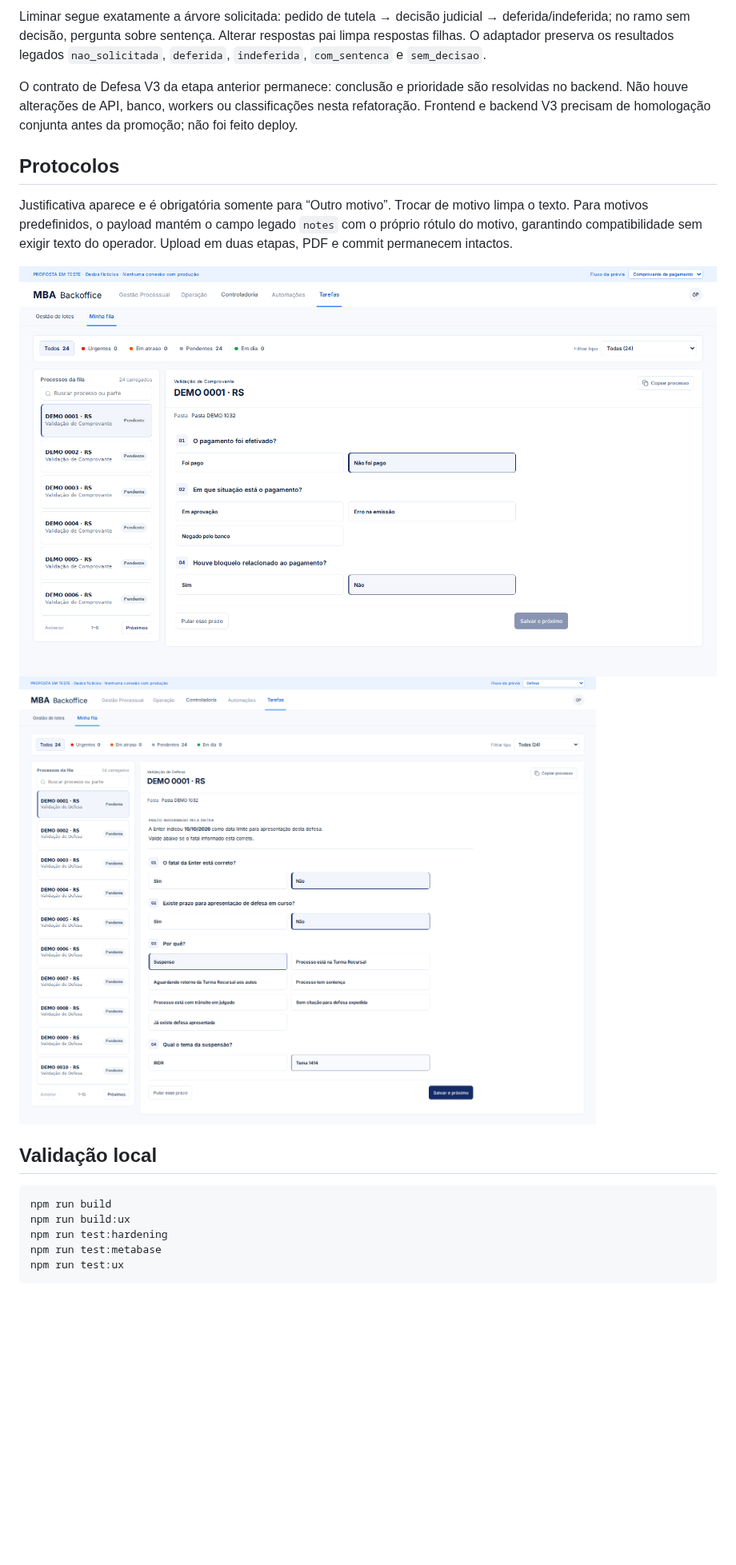
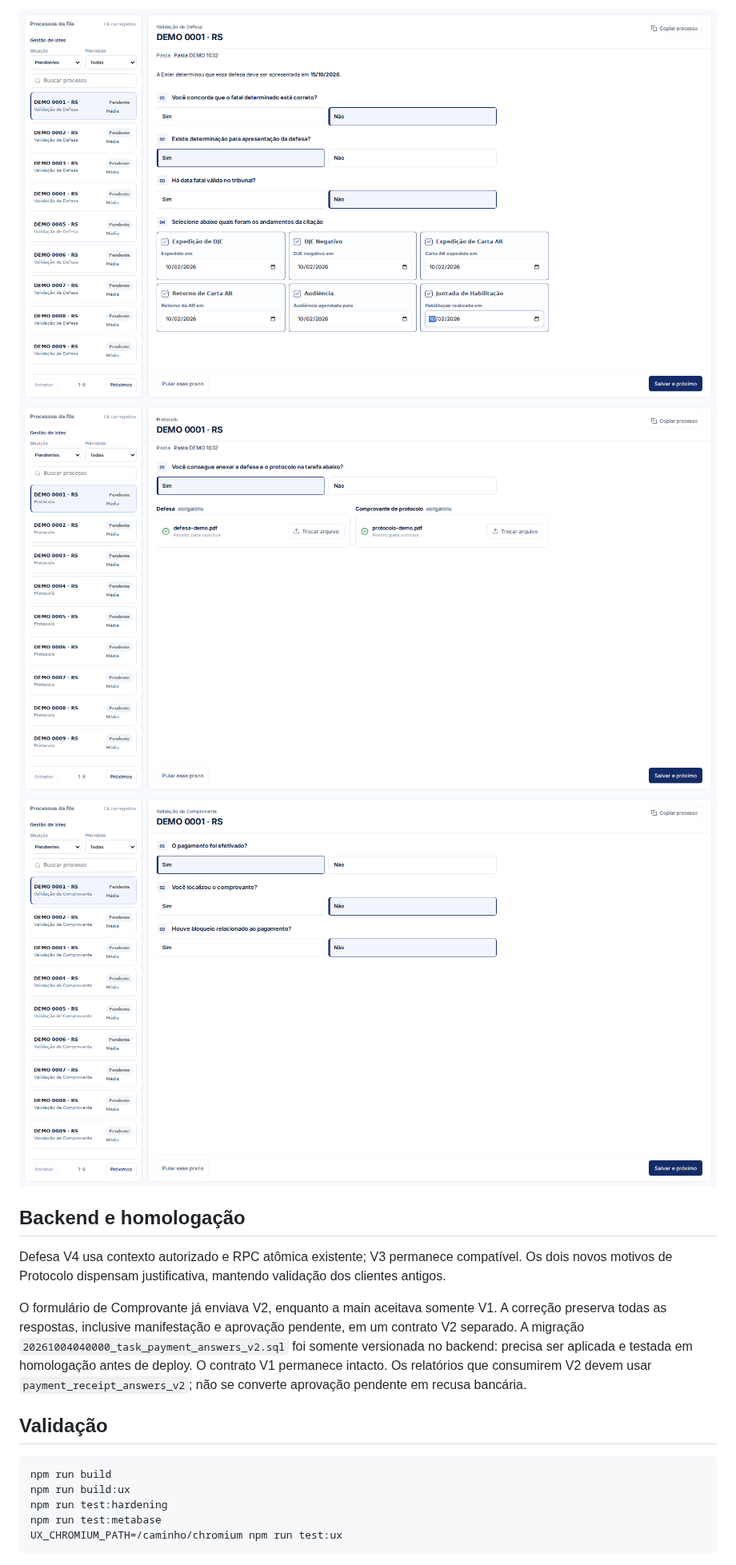
Before and after one commit to portilhooooooooo/mascarenhas.github.io, a Markdown page: docs/ux-review/README.md, the part around one of its changes. Shown at 80% size. Rendered like a GitHub page; pictures changed too: docs/ux-review/defesa-workspace.png, docs/ux-review/execucao-tarefas.png, docs/ux-review/protocolos-workspace.png (added); blank space fills up the shorter version.

Commit message:
Refine fixed task station and judicial deadline workflows

````diff
--- a/docs/ux-review/README.md
+++ b/docs/ux-review/README.md
@@ -16,22 +19,21 @@ O fatal da Enter aparece em contexto compacto com data destacada. “Suspenso”
 
-Liminar segue exatamente a árvore solicitada: pedido de tutela → decisão judicial → deferida/indeferida; no ramo sem decisão, pergunta sobre sentença. Alterar respostas pai limpa respostas filhas. O adaptador preserva os resultados legados `nao_solicitada`, `deferida`, `indeferida`, `com_sentenca` e `sem_decisao`.
+![Defesa](defesa-workspace.png)
+![Protocolos](protocolos-workspace.png)
+![Comprovante](execucao-tarefas.png)
 
-O contrato de Defesa V3 da etapa anterior permanece: conclusão e prioridade são resolvidas no backend. Não houve alterações de API, banco, workers ou classificações nesta refatoração. Frontend e backend V3 precisam de homologação conjunta antes da promoção; não foi feito deploy.
+## Backend e homologação
 
-## Protocolos
+Defesa V4 usa contexto autorizado e RPC atômica existente; V3 permanece compatível. Os dois novos motivos de Protocolo dispensam justificativa, mantendo validação dos clientes antigos.
 
-Justificativa aparece e é obrigatória somente para “Outro motivo”. Trocar de motivo limpa o texto. Para motivos predefinidos, o payload mantém o campo legado `notes` com o próprio rótulo do motivo, garantindo compatibilidade sem exigir texto do operador. Upload em duas etapas, PDF e commit permanecem intactos.
+O formulário de Comprovante já enviava V2, enquanto a main aceitava somente V1. A correção preserva todas as respostas, inclusive manifestação e aprovação pendente, em um contrato V2 separado. A migração `20261004040000_task_payment_answers_v2.sql` foi somente versionada no backend: precisa ser aplicada e testada em homologação antes de deploy. O contrato V1 permanece intacto. Os relatórios que consumirem V2 devem usar `payment_receipt_answers_v2`; não se converte aprovação pendente em recusa bancária.
 
-![Pagamento](execucao-tarefas.png)
-![Defesa](defesa-workspace.png)
-
-## Validação local
+## Validação
 
 ```bash
 npm run build
 npm run build:ux
 npm run test:hardening
 npm run test:metabase
-npm run test:ux
+UX_CHROMIUM_PATH=/caminho/chromium npm run test:ux
 ```
 
````
Also changed, not shown: other parts of docs/ux-review/README.md (+12 -13 lines), 11 other files.
